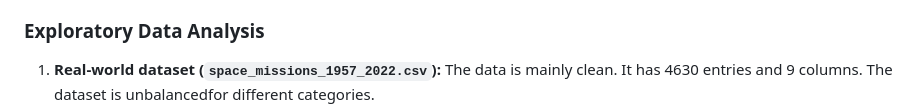
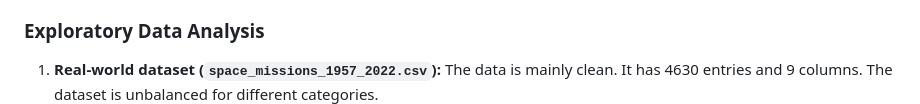
Before and after one commit to com-480-data-visualization/AstroTrio, a Markdown page: README.md, the part around one of its changes. Rendered like a GitHub page.

````diff
--- a/README.md
+++ b/README.md
@@ -52,7 +52,7 @@ In our project, we are targeting students, educators, and space enthusiasts who
 
 ### Exploratory Data Analysis
 
-1. **Real-world dataset (```space_missions_1957_2022.csv```):** The data is mainly clean. It has 4630 entries and 9 columns. The dataset is  unbalancedfor different categories.
+1. **Real-world dataset (```space_missions_1957_2022.csv```):** The data is mainly clean. It has 4630 entries and 9 columns. The dataset is unbalanced for different categories.
 [![image](figs/category_countplot.png)](figs/category_countplot.png)
 Some companies and rockets are highly represented while a lot of them are present only once in the dataset. If used, we could group the unique values as ‘other’ and focus on the biggest companies/rockets.
 [![image](figs/barplot_categorical_1957.png)](figs/barplot_categorical_1957.png)
````
Also changed, not shown: other parts of README.md (+1 -1 lines).
